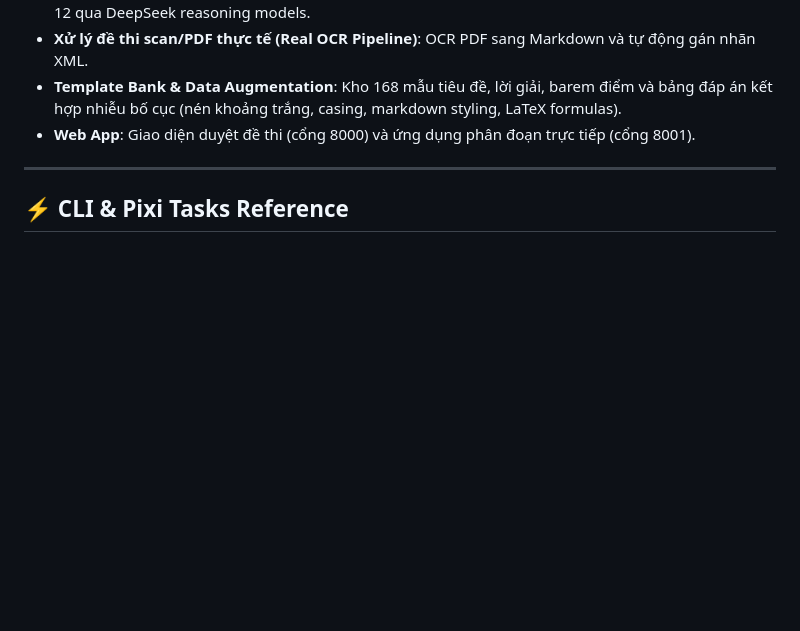
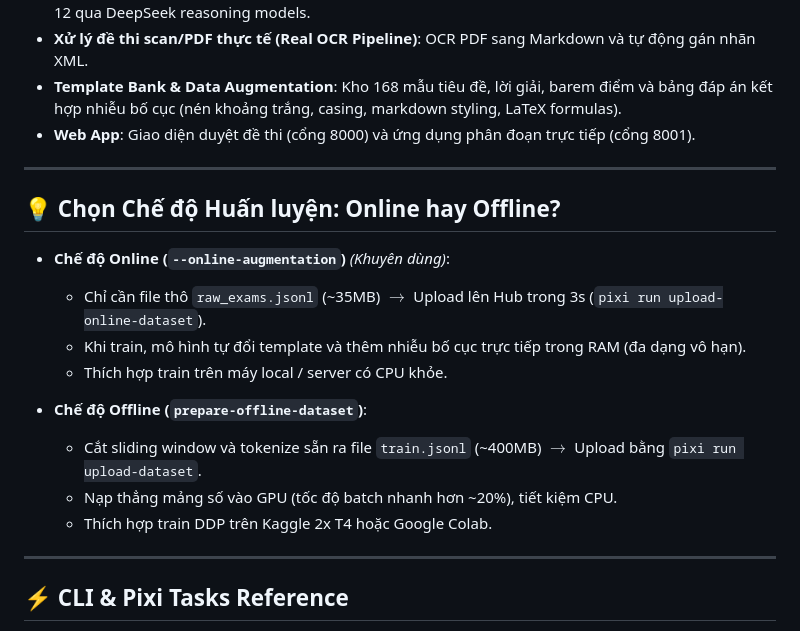
Before and after one commit to daominhwysi/vietnamese-exam-seq-labelling, a Markdown page: README.md, the part around the change. Drawn GitHub-style; blank space fills up the shorter version.

```diff
--- a/README.md
+++ b/README.md
@@ -16,6 +16,20 @@ Pipeline sinh dữ liệu, gán nhãn OCR, chuẩn bị dataset và huấn luy
 - **Xử lý đề thi scan/PDF thực tế (Real OCR Pipeline)**: OCR PDF sang Markdown và tự động gán nhãn XML.
 - **Template Bank & Data Augmentation**: Kho 168 mẫu tiêu đề, lời giải, barem điểm và bảng đáp án kết hợp nhiễu bố cục (nén khoảng trắng, casing, markdown styling, LaTeX formulas).
 - **Web App**: Giao diện duyệt đề thi (cổng 8000) và ứng dụng phân đoạn trực tiếp (cổng 8001).
+
+---
+
+## 💡 Chọn Chế độ Huấn luyện: Online hay Offline?
+
+- **Chế độ Online (`--online-augmentation`)** *(Khuyên dùng)*:
+  - Chỉ cần file thô `raw_exams.jsonl` (~35MB) $\rightarrow$ Upload lên Hub trong 3s (`pixi run upload-online-dataset`).
+  - Khi train, mô hình tự đổi template và thêm nhiễu bố cục trực tiếp trong RAM (đa dạng vô hạn).
+  - Thích hợp train trên máy local / server có CPU khỏe.
+
+- **Chế độ Offline (`prepare-offline-dataset`)**:
+  - Cắt sliding window và tokenize sẵn ra file `train.jsonl` (~400MB) $\rightarrow$ Upload bằng `pixi run upload-dataset`.
+  - Nạp thẳng mảng số vào GPU (tốc độ batch nhanh hơn ~20%), tiết kiệm CPU.
+  - Thích hợp train DDP trên Kaggle 2x T4 hoặc Google Colab.
 
 ---
 
```
